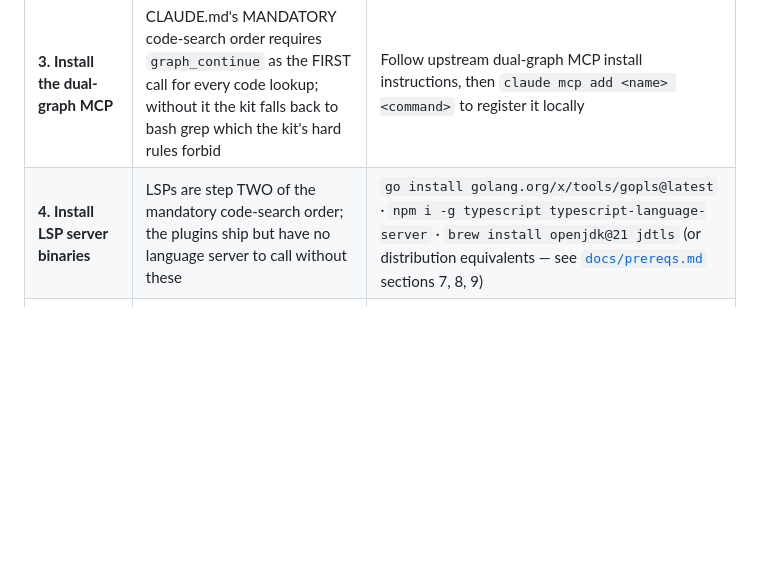
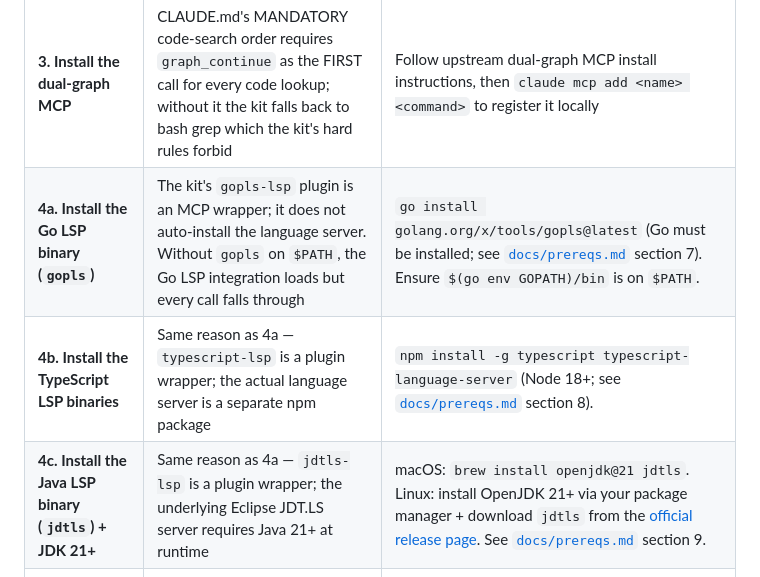
Before and after one commit to dthanos-datastealth/claude-code-kit, a Markdown page: README.md, the part around the change. GitHub-like rendering; blank space fills up the shorter version.

Commit message:
docs(readme): split LSP step into per-language rows (4a/4b/4c)
User noted the LSPs were 'missing' because they were lumped into one
table cell behind '·' separators. Splitting into three explicit rows
so each LSP is individually visible:

  - 4a. Go LSP (gopls)        — go install + GOPATH note
  - 4b. TypeScript LSPs        — npm install
  - 4c. Java LSP (jdtls) + JDK 21+ — brew install macOS / package + tarball Linux

Each row now also explains WHY the manual install is needed (the
plugin is just an MCP wrapper; the language server binary is
separate) and cross-references the relevant docs/prereqs.md section
(7, 8, 9 respectively). No plugin in the Anthropic marketplace
automates LSP-binary install — verified by reading the upstream
gopls-lsp README which explicitly directs users to run 'go install'
themselves.

```diff
--- a/README.md
+++ b/README.md
@@ -308,7 +308,9 @@ responsibility. See [`docs/philosophy.md`](docs/philosophy.md).
 | **1. Restart Claude Code** | New plugins/skills register at session start | `Cmd-Q` then relaunch, or `/exit` then `claude` |
 | **2. Configure the Berry verifier backend** | Berry verification is a MANDATORY gate per CLAUDE.md; every Berry call fails closed without a reachable LLM backend | `/berry:berry-configure` — walks you through OpenRouter (default — `openai/gpt-4o-mini`) or a self-hosted llama.cpp endpoint |
 | **3. Install the dual-graph MCP** | CLAUDE.md's MANDATORY code-search order requires `graph_continue` as the FIRST call for every code lookup; without it the kit falls back to bash grep which the kit's hard rules forbid | Follow upstream dual-graph MCP install instructions, then `claude mcp add <name> <command>` to register it locally |
-| **4. Install LSP server binaries** | LSPs are step TWO of the mandatory code-search order; the plugins ship but have no language server to call without these | `go install golang.org/x/tools/gopls@latest` · `npm i -g typescript typescript-language-server` · `brew install openjdk@21 jdtls` (or distribution equivalents — see [`docs/prereqs.md`](docs/prereqs.md) sections 7, 8, 9) |
+| **4a. Install the Go LSP binary (`gopls`)** | The kit's `gopls-lsp` plugin is an MCP wrapper; it does not auto-install the language server. Without `gopls` on `$PATH`, the Go LSP integration loads but every call falls through | `go install golang.org/x/tools/gopls@latest` (Go must be installed; see [`docs/prereqs.md`](docs/prereqs.md) section 7). Ensure `$(go env GOPATH)/bin` is on `$PATH`. |
+| **4b. Install the TypeScript LSP binaries** | Same reason as 4a — `typescript-lsp` is a plugin wrapper; the actual language server is a separate npm package | `npm install -g typescript typescript-language-server` (Node 18+; see [`docs/prereqs.md`](docs/prereqs.md) section 8). |
+| **4c. Install the Java LSP binary (`jdtls`) + JDK 21+** | Same reason as 4a — `jdtls-lsp` is a plugin wrapper; the underlying Eclipse JDT.LS server requires Java 21+ at runtime | macOS: `brew install openjdk@21 jdtls`. Linux: install OpenJDK 21+ via your package manager + download `jdtls` from the [official release page](https://download.eclipse.org/jdtls/snapshots/?d). See [`docs/prereqs.md`](docs/prereqs.md) section 9. |
 | **5. Install the caveman skill** | Token/context savings on long sessions (~65% output-token reduction); ships as a single-file skill cloned into your global skills dir | `gh repo clone JuliusBrussee/caveman ~/.claude/skills/caveman`, then restart Claude Code. Invoke per-session with `/caveman` when output length is the constraint |
 
 ### Per project, when starting work on a new repo
```
